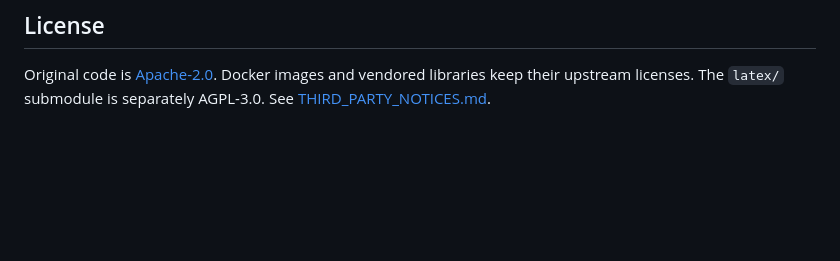
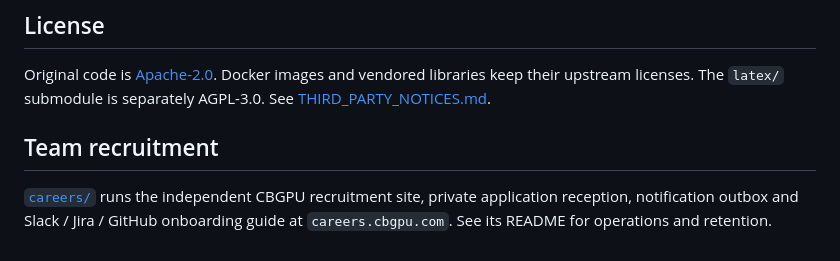
Before and after one commit to CBGPU-Engineering/CBGPU-backend, a Markdown page: README.md, the part around the change. GitHub-like rendering; blank space fills up the shorter version.

Commit message:
Add CBGPU recruitment site, private applications, and team onboarding

```diff
--- a/README.md
+++ b/README.md
@@ -45,3 +45,9 @@ is not a complete production restore.
 Original code is [Apache-2.0](LICENSE). Docker images and vendored libraries keep
 their upstream licenses. The `latex/` submodule is separately AGPL-3.0.
 See [THIRD_PARTY_NOTICES.md](THIRD_PARTY_NOTICES.md).
+
+## Team recruitment
+
+[`careers/`](./careers/) runs the independent CBGPU recruitment site, private
+application reception, notification outbox and Slack / Jira / GitHub onboarding
+guide at `careers.cbgpu.com`. See its README for operations and retention.
```
Also changed, not shown: careers/ONBOARDING.md (added, +53 -0 lines), careers/README.md (added, +85 -0 lines), careers/docs/desktop.png (added), careers/docs/mobile.png (added), careers/docs/onboarding.png (added), 10 other files.
